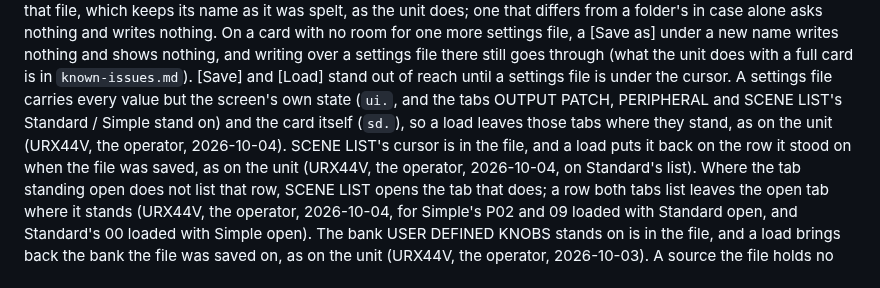
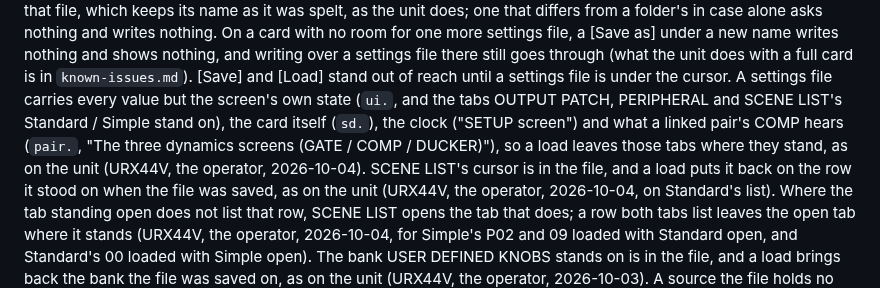
Before and after one commit to semnil/urx-lcd-sim, a Markdown page: docs/en/screen-inventory.md, the part around the change. GitHub-like rendering.

Commit message:
Name the clock and a linked pair's COMP state among what a settings file leaves out
The SAVE/LOAD section said a settings file carries every value but the
screen's own state and the card itself, while a settings file also leaves
out the clock and what a linked pair's COMP hears, as the SETUP screen and
dynamics sections of the same inventory say. Both languages now list all
four, pointing at those sections for the clock and the pair.

Co-Authored-By: Claude Opus 5.5 <noreply@anthropic.com>

```diff
--- a/docs/en/screen-inventory.md
+++ b/docs/en/screen-inventory.md
@@ -1704,8 +1704,9 @@ that differs from a folder's in case alone asks nothing and writes nothing. On a
 file, a [Save as] under a new name writes nothing and shows nothing, and writing over a settings file there still goes
 through (what the unit does with a full card is in `known-issues.md`). [Save] and [Load] stand out of reach until a settings file is under the
 cursor. A settings file carries every value but the screen's own state (`ui.`, and the tabs OUTPUT
-PATCH, PERIPHERAL and SCENE LIST's Standard / Simple stand on) and the card itself (`sd.`), so a load
-leaves those tabs where they stand, as on the unit (URX44V, the operator, 2026-10-04). SCENE LIST's
+PATCH, PERIPHERAL and SCENE LIST's Standard / Simple stand on), the card itself (`sd.`), the clock ("SETUP
+screen") and what a linked pair's COMP hears (`pair.`, "The three dynamics screens (GATE / COMP / DUCKER)"),
+so a load leaves those tabs where they stand, as on the unit (URX44V, the operator, 2026-10-04). SCENE LIST's
 cursor is in the file, and a load puts it back on the row it stood on when the file was saved, as on
 the unit (URX44V, the operator, 2026-10-04, on Standard's list). Where the tab standing open does not
 list that row, SCENE LIST opens the tab that does; a row both tabs list leaves the open tab where it
```
Also changed, not shown: docs/ja/screen-inventory.md (+2 -1 lines).
